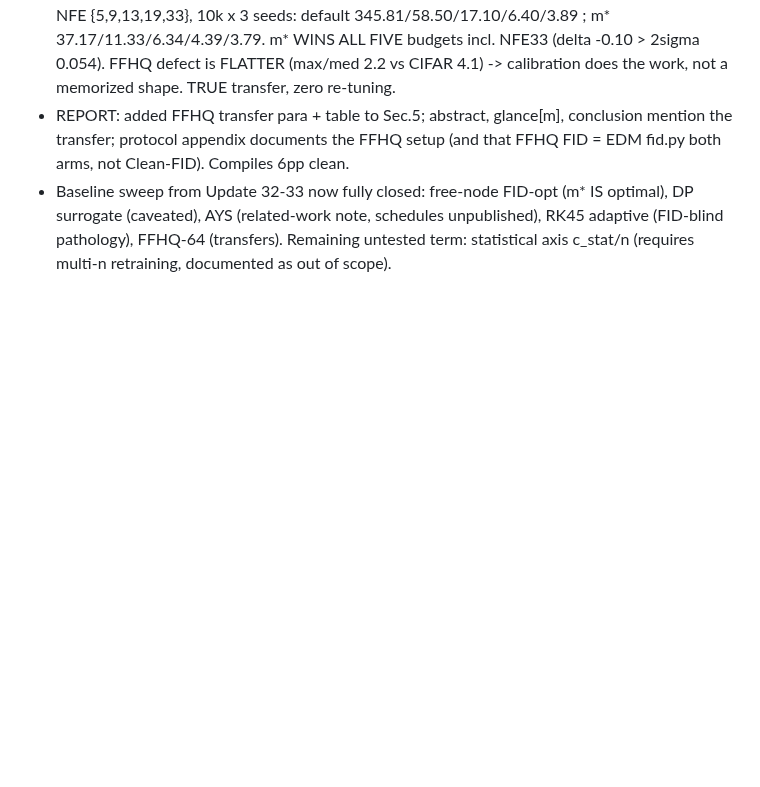
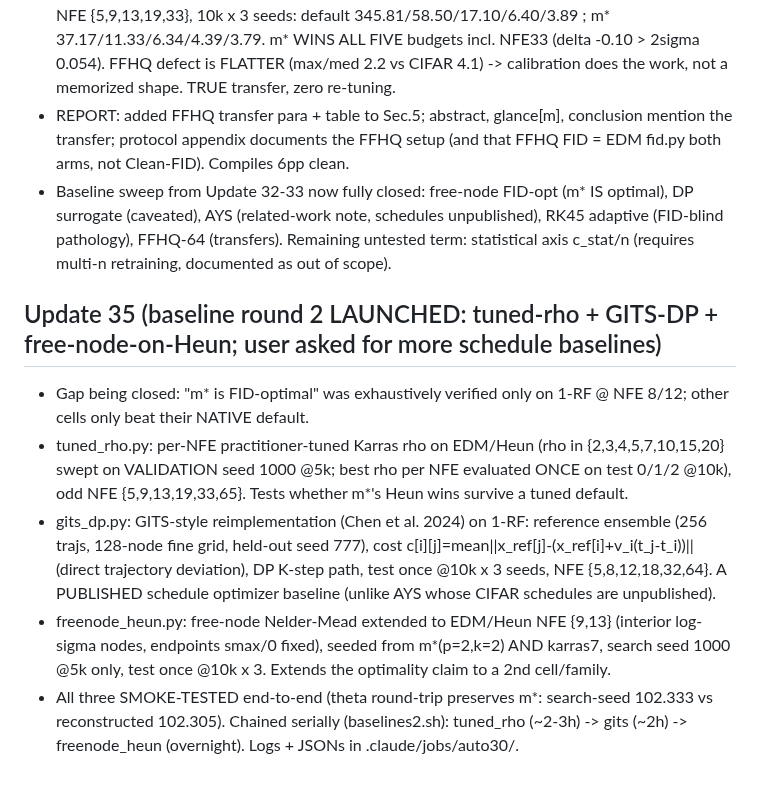
Before and after one commit to thermau5/autonomous-diffusion-experiment-factory, a Markdown page: outputs/auto30_progress.md, the part around the change. GitHub-like rendering; blank space fills up the shorter version.

Commit message:
auto30: launch baseline round 2 -- tuned-rho Karras (validation-swept, test-once), GITS-style DP (published optimizer, trajectory-deviation cost, held-out ref seed), free-node search extended to EDM/Heun NFE 9/13 (seeded from m* AND karras7). Closes the 'm* only beat native defaults outside 1-RF' gap. All smoke-tested, chained on GPU

```diff
--- a/outputs/auto30_progress.md
+++ b/outputs/auto30_progress.md
@@ -412,3 +412,15 @@ Full table (1-RF, 3-seed 10k Clean-FID, matched-node Euler):
 - Baseline sweep from Update 32-33 now fully closed: free-node FID-opt (m* IS optimal), DP surrogate (caveated), AYS (related-work note,
   schedules unpublished), RK45 adaptive (FID-blind pathology), FFHQ-64 (transfers). Remaining untested term: statistical axis c_stat/n
   (requires multi-n retraining, documented as out of scope).
+
+## Update 35 (baseline round 2 LAUNCHED: tuned-rho + GITS-DP + free-node-on-Heun; user asked for more schedule baselines)
+- Gap being closed: "m* is FID-optimal" was exhaustively verified only on 1-RF @ NFE 8/12; other cells only beat their NATIVE default.
+- tuned_rho.py: per-NFE practitioner-tuned Karras rho on EDM/Heun (rho in {2,3,4,5,7,10,15,20} swept on VALIDATION seed 1000 @5k;
+  best rho per NFE evaluated ONCE on test 0/1/2 @10k), odd NFE {5,9,13,19,33,65}. Tests whether m*'s Heun wins survive a tuned default.
+- gits_dp.py: GITS-style reimplementation (Chen et al. 2024) on 1-RF: reference ensemble (256 trajs, 128-node fine grid, held-out seed 777),
+  cost c[i][j]=mean||x_ref[j]-(x_ref[i]+v_i(t_j-t_i))|| (direct trajectory deviation), DP K-step path, test once @10k x 3 seeds, NFE {5,8,12,18,32,64}.
+  A PUBLISHED schedule optimizer baseline (unlike AYS whose CIFAR schedules are unpublished).
+- freenode_heun.py: free-node Nelder-Mead extended to EDM/Heun NFE {9,13} (interior log-sigma nodes, endpoints smax/0 fixed), seeded from
+  m*(p=2,k=2) AND karras7, search seed 1000 @5k only, test once @10k x 3. Extends the optimality claim to a 2nd cell/family.
+- All three SMOKE-TESTED end-to-end (theta round-trip preserves m*: search-seed 102.333 vs reconstructed 102.305). Chained serially
+  (baselines2.sh): tuned_rho (~2-3h) -> gits (~2h) -> freenode_heun (overnight). Logs + JSONs in .claude/jobs/auto30/.
```
